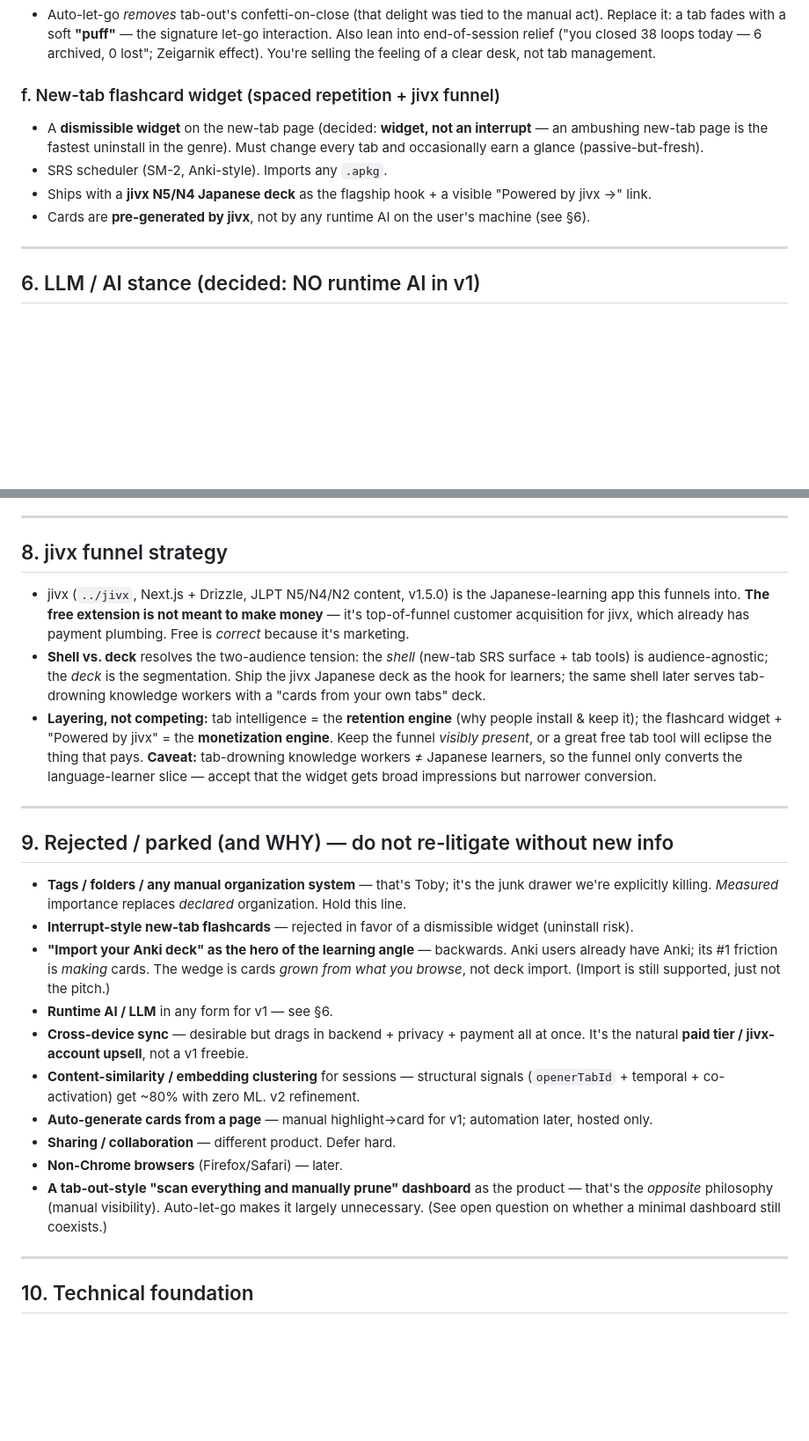
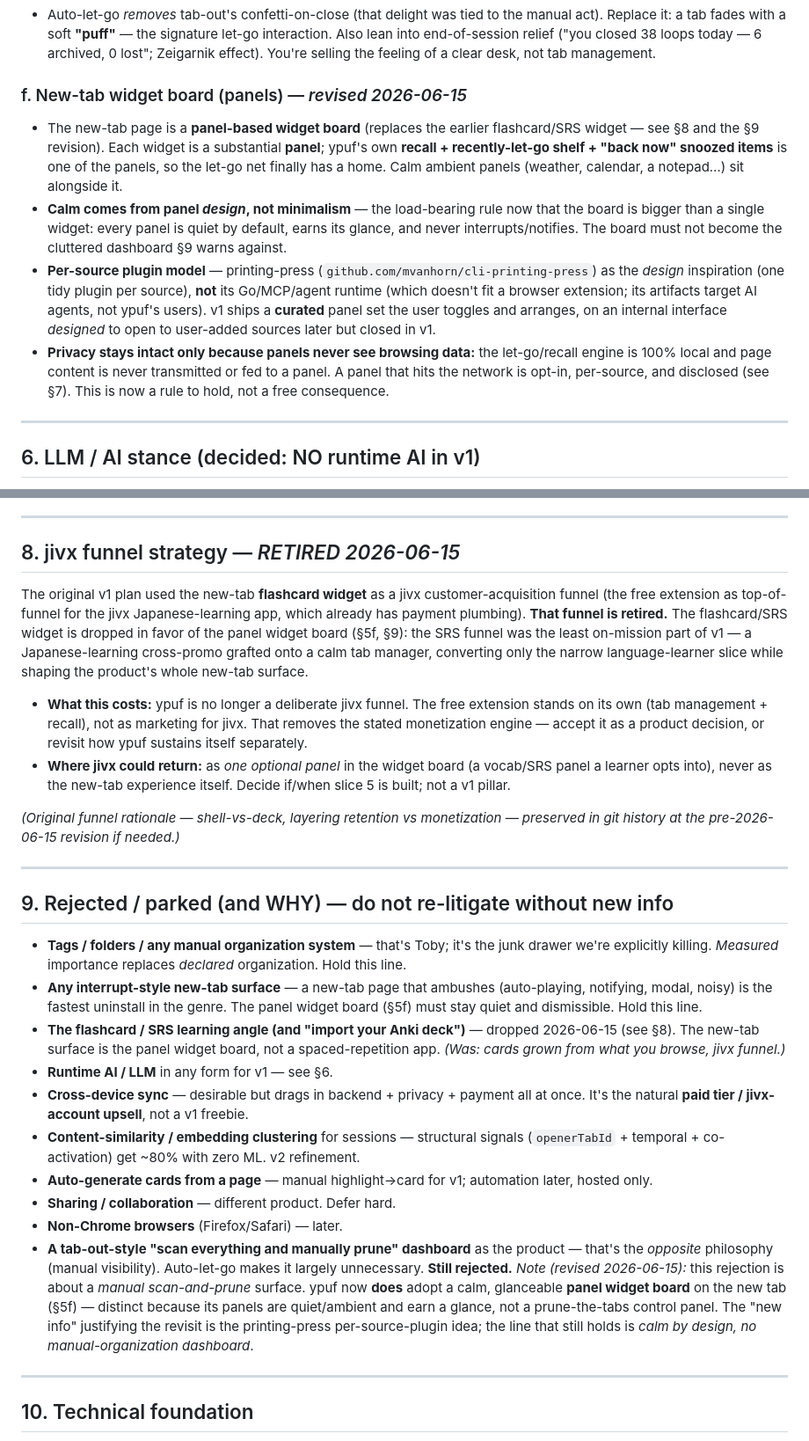
Before and after one commit to momentmaker/ypuf, a Markdown page: docs/CONTEXT.md, 2 parts joined by grey strips. Shown at 88% size. GitHub-like rendering; blank space fills up the shorter version.

```diff
--- a/docs/CONTEXT.md
+++ b/docs/CONTEXT.md
@@ -126,15 +126,26 @@ again. The system visibly gets smarter ("I'll keep GitHub PRs open for you").
   today — 6 archived, 0 lost"; Zeigarnik effect). You're selling the feeling of
   a clear desk, not tab management.
 
-### f. New-tab flashcard widget (spaced repetition + jivx funnel)
-- A **dismissible widget** on the new-tab page (decided: **widget, not an
-  interrupt** — an ambushing new-tab page is the fastest uninstall in the genre).
-  Must change every tab and occasionally earn a glance (passive-but-fresh).
-- SRS scheduler (SM-2, Anki-style). Imports any `.apkg`.
-- Ships with a **jivx N5/N4 Japanese deck** as the flagship hook + a visible
-  "Powered by jivx →" link.
-- Cards are **pre-generated by jivx**, not by any runtime AI on the user's
-  machine (see §6).
+### f. New-tab widget board (panels) — *revised 2026-06-15*
+- The new-tab page is a **panel-based widget board** (replaces the earlier
+  flashcard/SRS widget — see §8 and the §9 revision). Each widget is a
+  substantial **panel**; ypuf's own **recall + recently-let-go shelf + "back
+  now" snoozed items** is one of the panels, so the let-go net finally has a
+  home. Calm ambient panels (weather, calendar, a notepad…) sit alongside it.
+- **Calm comes from panel *design*, not minimalism** — the load-bearing rule now
+  that the board is bigger than a single widget: every panel is quiet by
+  default, earns its glance, and never interrupts/notifies. The board must not
+  become the cluttered dashboard §9 warns against.
+- **Per-source plugin model** — printing-press
+  (`github.com/mvanhorn/cli-printing-press`) as the *design* inspiration (one
+  tidy plugin per source), **not** its Go/MCP/agent runtime (which doesn't fit a
+  browser extension; its artifacts target AI agents, not ypuf's users). v1 ships
+  a **curated** panel set the user toggles and arranges, on an internal interface
+  *designed* to open to user-added sources later but closed in v1.
+- **Privacy stays intact only because panels never see browsing data:** the
+  let-go/recall engine is 100% local and page content is never transmitted or
+  fed to a panel. A panel that hits the network is opt-in, per-source, and
+  disclosed (see §7). This is now a rule to hold, not a free consequence.
 
 ---
 
@@ -181,22 +192,27 @@ user reads) to a promise that's true and defensible:
 
 ---
 
-## 8. jivx funnel strategy
+## 8. jivx funnel strategy — *RETIRED 2026-06-15*
 
-- jivx (`../jivx`, Next.js + Drizzle, JLPT N5/N4/N2 content, v1.5.0) is the
-  Japanese-learning app this funnels into. **The free extension is not meant to
-  make money** — it's top-of-funnel customer acquisition for jivx, which already
-  has payment plumbing. Free is *correct* because it's marketing.
-- **Shell vs. deck** resolves the two-audience tension: the *shell* (new-tab SRS
-  surface + tab tools) is audience-agnostic; the *deck* is the segmentation. Ship
-  the jivx Japanese deck as the hook for learners; the same shell later serves
-  tab-drowning knowledge workers with a "cards from your own tabs" deck.
-- **Layering, not competing:** tab intelligence = the **retention engine** (why
-  people install & keep it); the flashcard widget + "Powered by jivx" = the
-  **monetization engine**. Keep the funnel *visibly present*, or a great free
-  tab tool will eclipse the thing that pays. **Caveat:** tab-drowning knowledge
-  workers ≠ Japanese learners, so the funnel only converts the language-learner
-  slice — accept that the widget gets broad impressions but narrower conversion.
+The original v1 plan used the new-tab **flashcard widget** as a jivx
+customer-acquisition funnel (the free extension as top-of-funnel for the jivx
+Japanese-learning app, which already has payment plumbing). **That funnel is
+retired.** The flashcard/SRS widget is dropped in favor of the panel widget
+board (§5f, §9): the SRS funnel was the least on-mission part of v1 — a
+Japanese-learning cross-promo grafted onto a calm tab manager, converting only
+the narrow language-learner slice while shaping the product's whole new-tab
+surface.
+
+- **What this costs:** ypuf is no longer a deliberate jivx funnel. The free
+  extension stands on its own (tab management + recall), not as marketing for
+  jivx. That removes the stated monetization engine — accept it as a product
+  decision, or revisit how ypuf sustains itself separately.
+- **Where jivx could return:** as *one optional panel* in the widget board (a
+  vocab/SRS panel a learner opts into), never as the new-tab experience itself.
+  Decide if/when slice 5 is built; not a v1 pillar.
+
+*(Original funnel rationale — shell-vs-deck, layering retention vs monetization
+— preserved in git history at the pre-2026-06-15 revision if needed.)*
 
 ---
 
@@ -205,12 +221,12 @@ user reads) to a promise that's true and defensible:
 - **Tags / folders / any manual organization system** — that's Toby; it's the
   junk drawer we're explicitly killing. *Measured* importance replaces *declared*
   organization. Hold this line.
-- **Interrupt-style new-tab flashcards** — rejected in favor of a dismissible
-  widget (uninstall risk).
-- **"Import your Anki deck" as the hero of the learning angle** — backwards.
-  Anki users already have Anki; its #1 friction is *making* cards. The wedge is
-  cards *grown from what you browse*, not deck import. (Import is still supported,
-  just not the pitch.)
+- **Any interrupt-style new-tab surface** — a new-tab page that ambushes
+  (auto-playing, notifying, modal, noisy) is the fastest uninstall in the genre.
+  The panel widget board (§5f) must stay quiet and dismissible. Hold this line.
+- **The flashcard / SRS learning angle (and "import your Anki deck")** — dropped
+  2026-06-15 (see §8). The new-tab surface is the panel widget board, not a
+  spaced-repetition app. *(Was: cards grown from what you browse, jivx funnel.)*
 - **Runtime AI / LLM** in any form for v1 — see §6.
 - **Cross-device sync** — desirable but drags in backend + privacy + payment all
   at once. It's the natural **paid tier / jivx-account upsell**, not a v1 freebie.
@@ -222,8 +238,13 @@ user reads) to a promise that's true and defensible:
 - **Non-Chrome browsers** (Firefox/Safari) — later.
 - **A tab-out-style "scan everything and manually prune" dashboard** as the
   product — that's the *opposite* philosophy (manual visibility). Auto-let-go
-  makes it largely unnecessary. (See open question on whether a minimal dashboard
-  still coexists.)
+  makes it largely unnecessary. **Still rejected.** *Note (revised 2026-06-15):*
+  this rejection is about a *manual scan-and-prune* surface. ypuf now **does**
+  adopt a calm, glanceable **panel widget board** on the new tab (§5f) — distinct
+  because its panels are quiet/ambient and earn a glance, not a prune-the-tabs
+  control panel. The "new info" justifying the revisit is the printing-press
+  per-source-plugin idea; the line that still holds is *calm by design, no
+  manual-organization dashboard*.
 
 ---
 
```
Also changed, not shown: other parts of docs/CONTEXT.md (+30 -20 lines), docs/brainstorms/2026-06-15-newtab-panel-widget-board-direction.md (added, +61 -0 lines).
